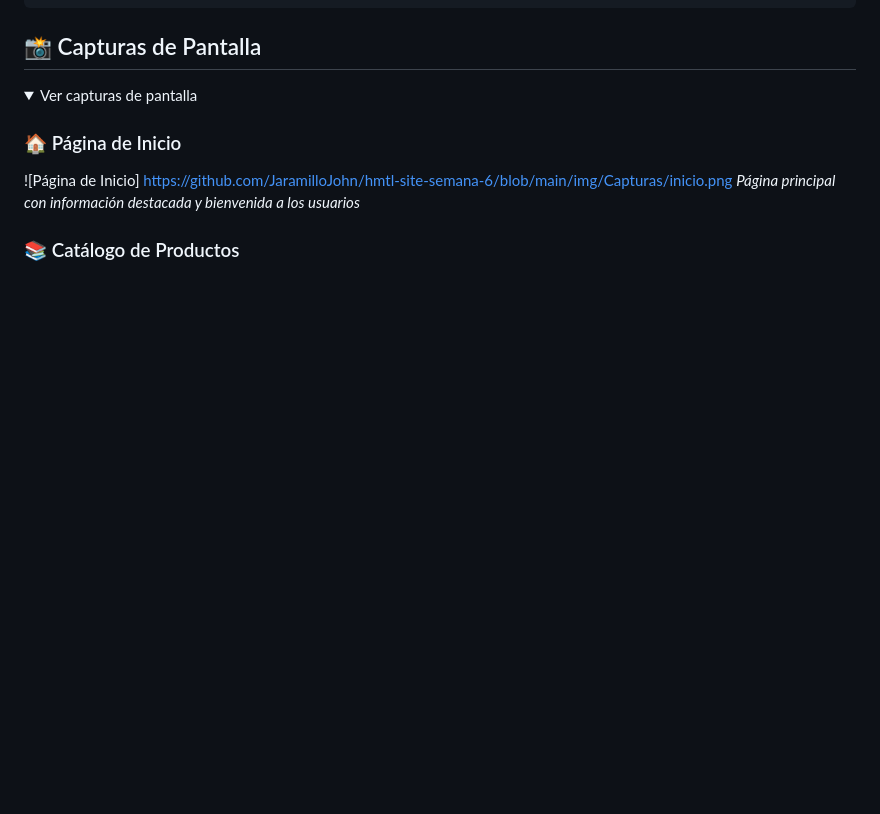
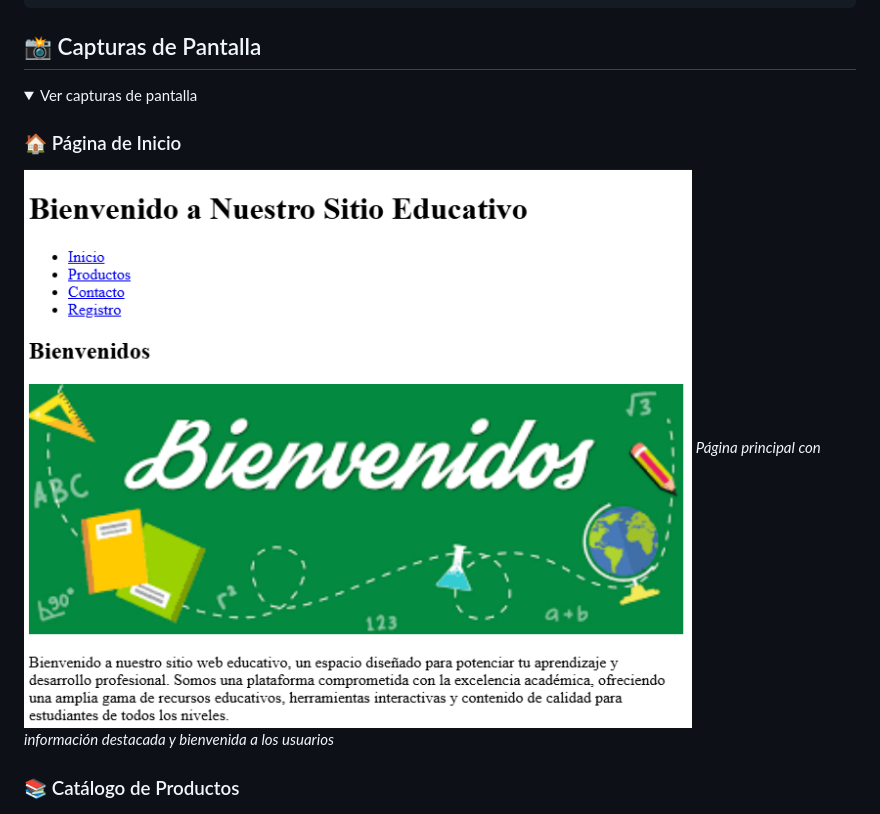
Before and after one commit to JaramilloJohn/hmtl-site-semana-6, a Markdown page: README.md, the part around the change. Rendered like a GitHub page; folded sections open; blank space fills up the shorter version.

```diff
--- a/README.md
+++ b/README.md
@@ -54,7 +54,7 @@ Este proyecto consiste en el desarrollo de un sitio web educativo que ofrece rec
 <summary>Ver capturas de pantalla</summary>
 
 ### 🏠 Página de Inicio
-![Página de Inicio] https://github.com/JaramilloJohn/hmtl-site-semana-6/blob/main/img/Capturas/inicio.png
+![Página de Inicio](./img/Capturas/inicio.png)
 *Página principal con información destacada y bienvenida a los usuarios*
 
 ### 📚 Catálogo de Productos
```
